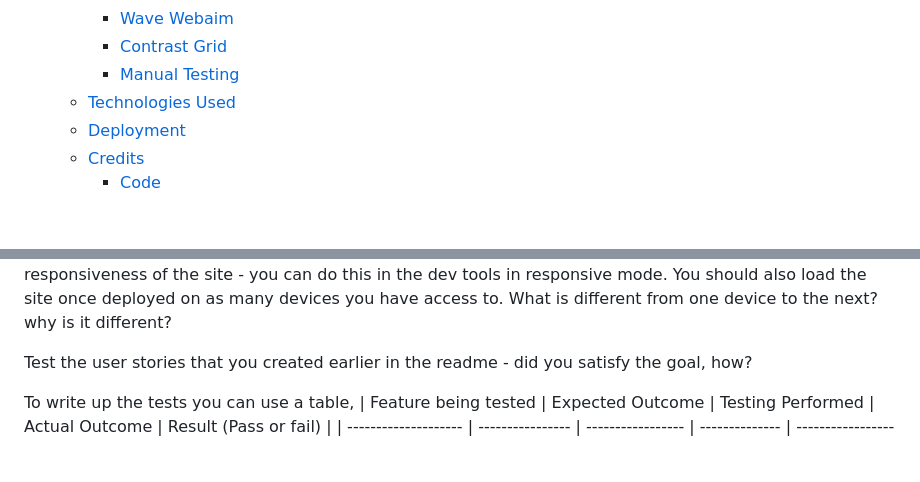
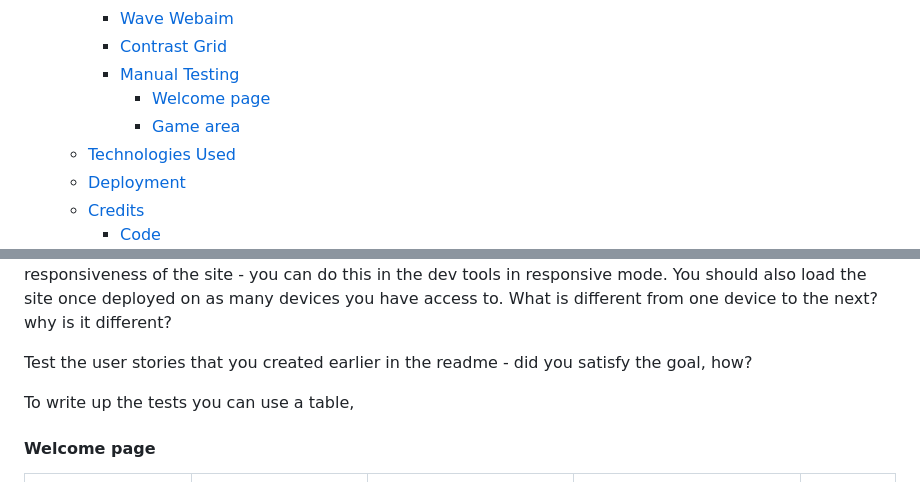
Before and after one commit to FridaWikell/hangman-game, a Markdown page: README.md, 2 parts joined by grey strips. GitHub-like rendering; blank space fills up the shorter version.

Commit message:
Doc: Manual testing for welcome page and game area

```diff
--- a/README.md
+++ b/README.md
@@ -36,6 +36,8 @@ The site is a game for having fun and test your knowledge in retro Nintento game
     - [Wave Webaim](#wave-webaim)
     - [Contrast Grid](#contrast-grid)
     - [Manual Testing](#manual-testing)
+      - [Welcome page](#welcome-page)
+      - [Game area](#game-area)
   - [Technologies Used](#technologies-used)
   - [Deployment](#deployment)
   - [Credits](#credits)
@@ -178,5 +180,8 @@ You should also load the site once deployed on as many devices you have access t
 Test the user stories that you created earlier in the readme - did you satisfy the goal, how?
 
 To write up the tests you can use a table,
+
+#### Welcome page
+
 | Feature being tested | Expected Outcome | Testing Performed | Actual Outcome | Result (Pass or fail) |
 | -------------------- | ---------------- | ----------------- | -------------- | --------------------- |
```
Also changed, not shown: other parts of README.md (+21 -1 lines).
